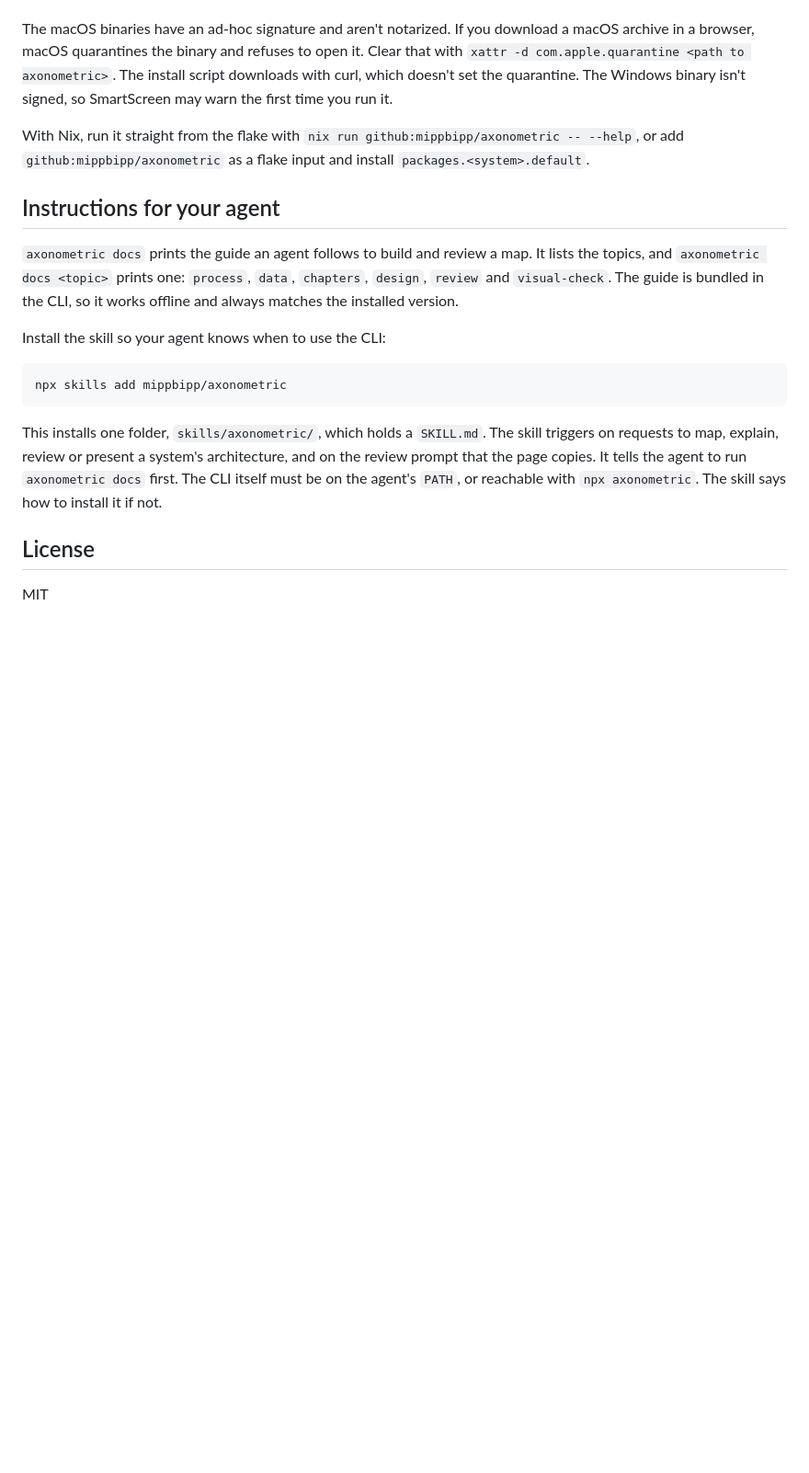
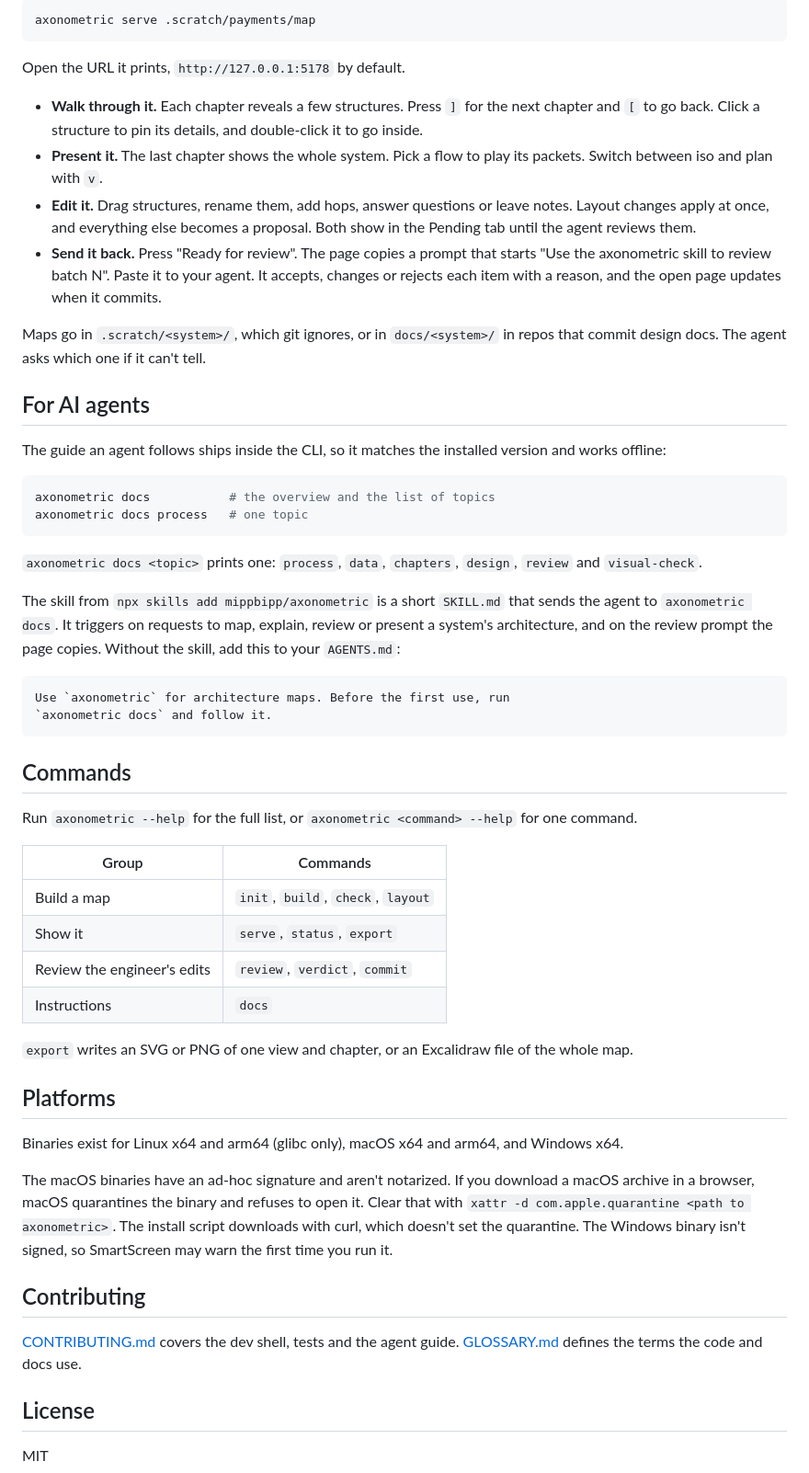
Before and after one commit to mippbipp/axonometric, a Markdown page: README.md, the part around one of its changes. Shown at 92% size. Rendered like a GitHub page; blank space fills up the shorter version.

Commit message:
docs: rework the README (#98)
* docs: rework the README with a screenshot, a quick start and a command table

Install now puts the CLI and the skill together, with the binaries and
Nix as a short list. A quick start walks through mapping, presenting,
editing and sending a batch back. The platform notes move to their own
section, and the agent section gives an AGENTS.md line for setups
without the skill.

* docs: put the install scripts back in code blocks

````diff
--- a/README.md
+++ b/README.md
@@ -30,19 +50,56 @@ Set `AXONOMETRIC_VERSION` (for example `0.1.0`) to install a version other than
+```sh
+axonometric serve .scratch/payments/map
+```
+
+Open the URL it prints, `http://127.0.0.1:5178` by default.
+
+- **Walk through it.** Each chapter reveals a few structures. Press `]` for the next chapter and `[` to go back. Click a structure to pin its details, and double-click it to go inside.
+- **Present it.** The last chapter shows the whole system. Pick a flow to play its packets. Switch between iso and plan with `v`.
+- **Edit it.** Drag structures, rename them, add hops, answer questions or leave notes. Layout changes apply at once, and everything else becomes a proposal. Both show in the Pending tab until the agent reviews them.
+- **Send it back.** Press "Ready for review". The page copies a prompt that starts "Use the axonometric skill to review batch N". Paste it to your agent. It accepts, changes or rejects each item with a reason, and the open page updates when it commits.
+
+Maps go in `.scratch/<system>/`, which git ignores, or in `docs/<system>/` in repos that commit design docs. The agent asks which one if it can't tell.
+
+## For AI agents
+
+The guide an agent follows ships inside the CLI, so it matches the installed version and works offline:
+
+```sh
+axonometric docs           # the overview and the list of topics
+axonometric docs process   # one topic
+```
+
+`axonometric docs <topic>` prints one: `process`, `data`, `chapters`, `design`, `review` and `visual-check`.
+
+The skill from `npx skills add mippbipp/axonometric` is a short `SKILL.md` that sends the agent to `axonometric docs`. It triggers on requests to map, explain, review or present a system's architecture, and on the review prompt the page copies. Without the skill, add this to your `AGENTS.md`:
+
+```markdown
+Use `axonometric` for architecture maps. Before the first use, run
+`axonometric docs` and follow it.
+```
+
+## Commands
+
+Run `axonometric --help` for the full list, or `axonometric <command> --help` for one command.
+
+| Group | Commands |
+| --- | --- |
+| Build a map | `init`, `build`, `check`, `layout` |
+| Show it | `serve`, `status`, `export` |
+| Review the engineer's edits | `review`, `verdict`, `commit` |
+| Instructions | `docs` |
+
+`export` writes an SVG or PNG of one view and chapter, or an Excalidraw file of the whole map.
+
+## Platforms
+
+Binaries exist for Linux x64 and arm64 (glibc only), macOS x64 and arm64, and Windows x64.
 
 The macOS binaries have an ad-hoc signature and aren't notarized. If you download a macOS archive in a browser, macOS quarantines the binary and refuses to open it. Clear that with `xattr -d com.apple.quarantine <path to axonometric>`. The install script downloads with curl, which doesn't set the quarantine. The Windows binary isn't signed, so SmartScreen may warn the first time you run it.
 
-With Nix, run it straight from the flake with `nix run github:mippbipp/axonometric -- --help`, or add `github:mippbipp/axonometric` as a flake input and install `packages.<system>.default`.
+## Contributing
 
-## Instructions for your agent
-
-`axonometric docs` prints the guide an agent follows to build and review a map. It lists the topics, and `axonometric docs <topic>` prints one: `process`, `data`, `chapters`, `design`, `review` and `visual-check`. The guide is bundled in the CLI, so it works offline and always matches the installed version.
-
-Install the skill so your agent knows when to use the CLI:
-
-```sh
-npx skills add mippbipp/axonometric
-```
-
-This installs one folder, `skills/axonometric/`, which holds a `SKILL.md`. The skill triggers on requests to map, explain, review or present a system's architecture, and on the review prompt that the page copies. It tells the agent to run `axonometric docs` first. The CLI itself must be on the agent's `PATH`, or reachable with `npx axonometric`. The skill says how to install it if not.
+[CONTRIBUTING.md](CONTRIBUTING.md) covers the dev shell, tests and the agent guide. [GLOSSARY.md](GLOSSARY.md) defines the terms the code and docs use.
 
 ## License
 
````
Also changed, not shown: other parts of README.md (+26 -6 lines), docs/images/map.png (added).
